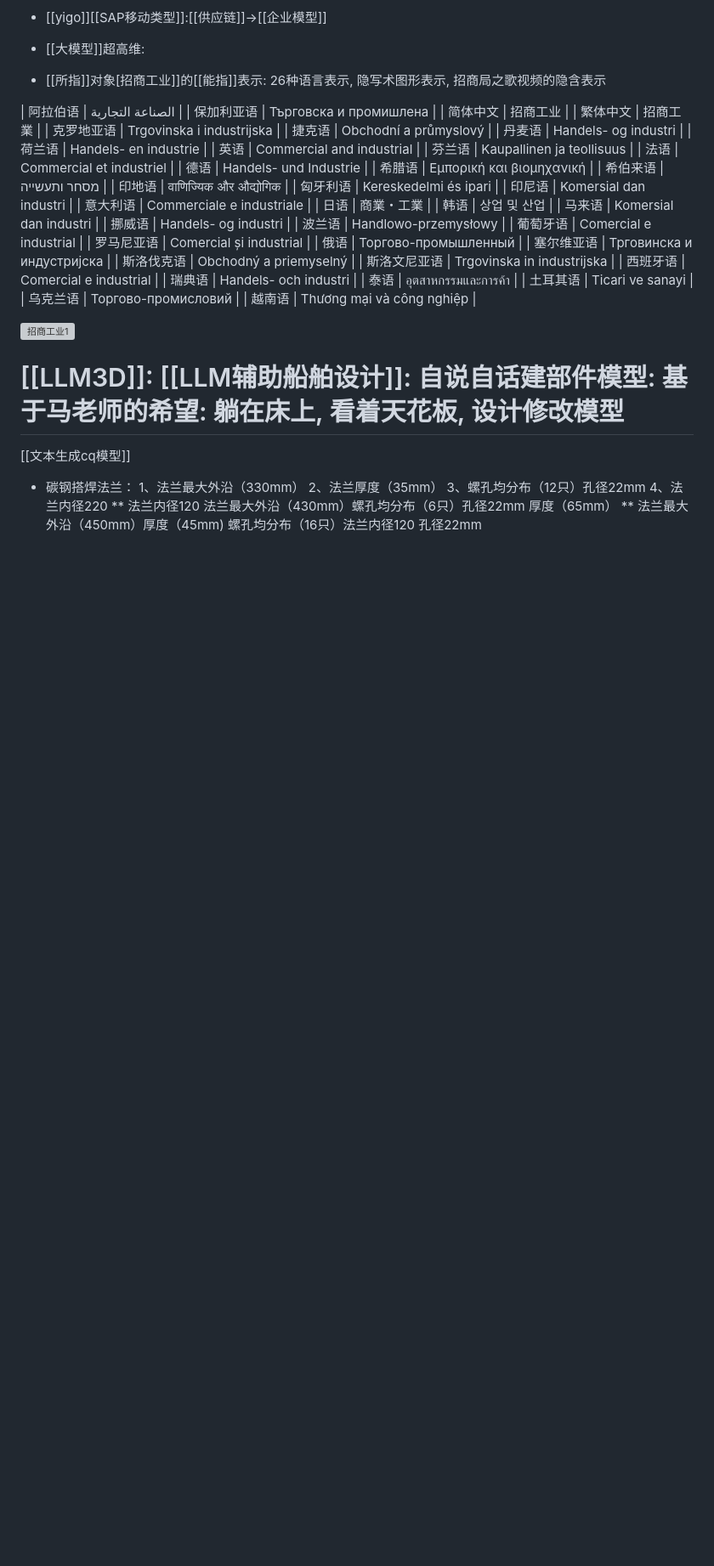
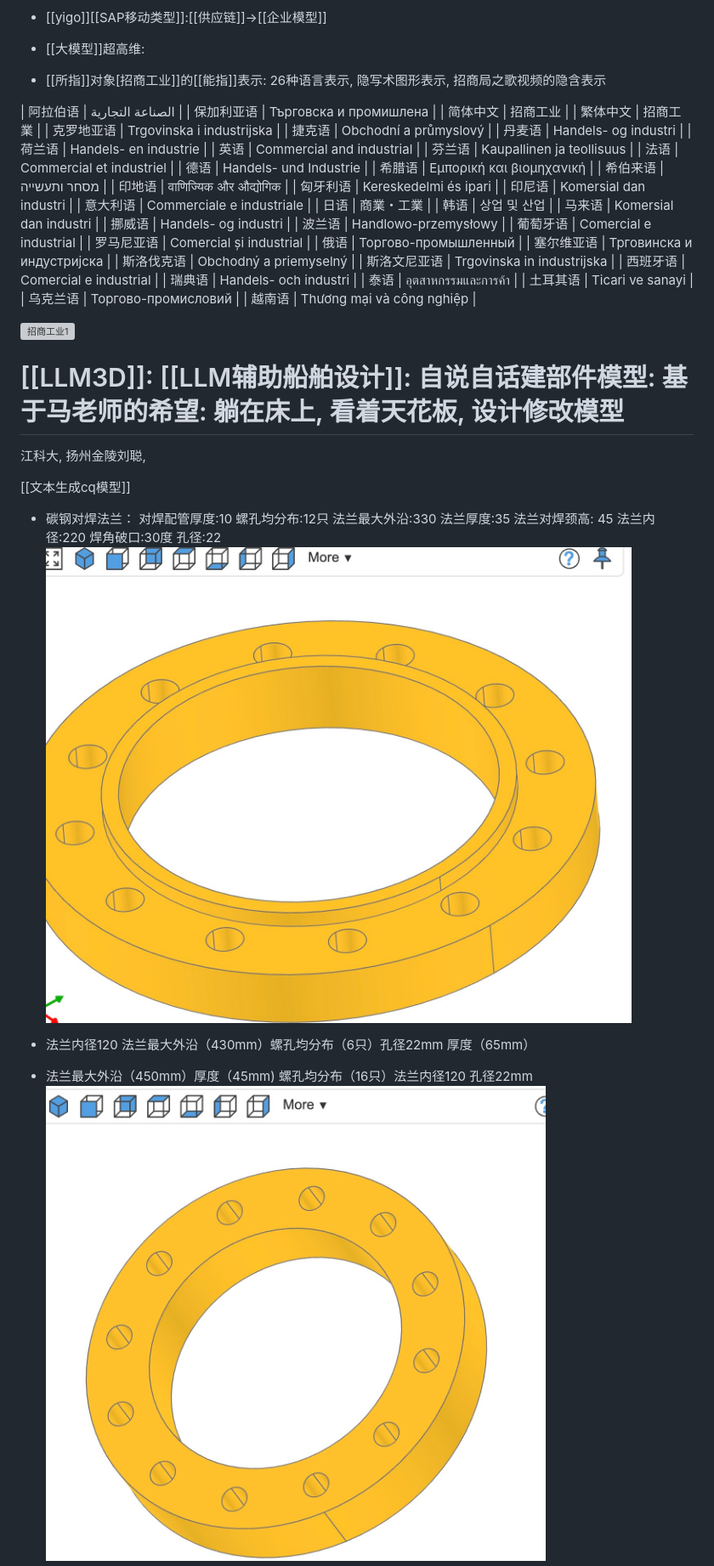
Before and after one commit to xjq284/myllm, a Markdown page: README.md, the part around the change printed below. Shown: that part at 85% size. Drawn GitHub-style; blank space fills up the shorter version; grey boxes are pictures that could not be loaded.

```diff
--- a/README.md
+++ b/README.md
@@ -81,11 +81,14 @@
 ![招商工业1](招商工业1.png)
 
 # [[LLM3D]]: [[LLM辅助船舶设计]]: 自说自话建部件模型: 基于马老师的希望: 躺在床上, 看着天花板, 设计修改模型
-
+江科大, 扬州金陵刘聪,
 
 [[文本生成cq模型]]
 
-* 碳钢搭焊法兰： 1、法兰最大外沿（330mm） 2、法兰厚度（35mm） 3、螺孔均分布（12只）孔径22mm 4、法兰内径220
-** 法兰内径120 法兰最大外沿（430mm）螺孔均分布（6只）孔径22mm 厚度（65mm）
-** 法兰最大外沿（450mm）厚度（45mm) 螺孔均分布（16只）法兰内径120 孔径22mm
+* 碳钢对焊法兰： 对焊配管厚度:10 螺孔均分布:12只 法兰最大外沿:330 法兰厚度:35 法兰对焊颈高: 45 法兰内径:220 焊角破口:30度 孔径:22
+![法兰2](法兰2.jpg)
+
+* 法兰内径120 法兰最大外沿（430mm）螺孔均分布（6只）孔径22mm 厚度（65mm）
+* 法兰最大外沿（450mm）厚度（45mm) 螺孔均分布（16只）法兰内径120 孔径22mm
+![法兰1](法兰1.jpg)
 * 90度弯头，长半径=500mm，直径=100mm，壁厚=12mm
```
Also changed, not shown: other parts of README.md (+6 -2 lines).
